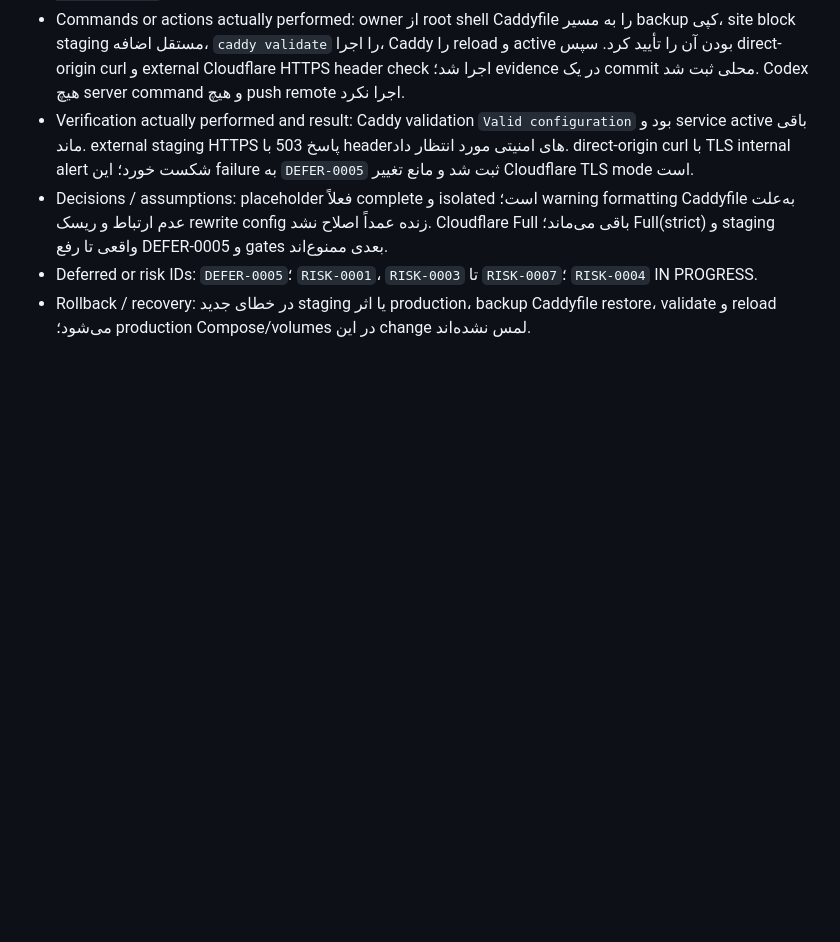
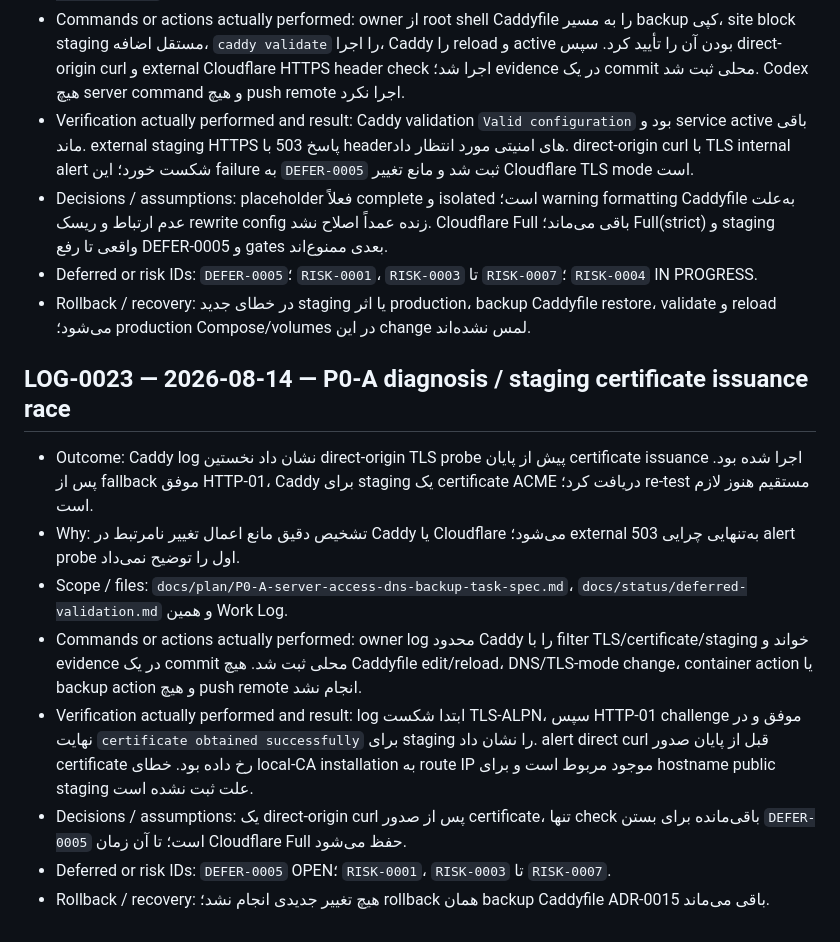
Before and after one commit to tahamohamadi-ir/Taha-personal-platform, a Markdown page: docs/status/WORK_LOG.md, the part around the change. GitHub-like rendering; blank space fills up the shorter version.

Commit message:
docs: explain staging certificate issuance timing

```diff
--- a/docs/status/WORK_LOG.md
+++ b/docs/status/WORK_LOG.md
@@ -257,3 +257,14 @@
 - Decisions / assumptions: placeholder فعلاً complete و isolated است؛ warning formatting Caddyfile به‌علت عدم ارتباط و ریسک rewrite config زنده عمداً اصلاح نشد. Cloudflare Full باقی می‌ماند؛ Full(strict) و staging واقعی تا رفع DEFER-0005 و gates بعدی ممنوع‌اند.
 - Deferred or risk IDs: `DEFER-0005`؛ `RISK-0001`، `RISK-0003` تا `RISK-0007`؛ `RISK-0004` IN PROGRESS.
 - Rollback / recovery: در خطای جدید staging یا اثر production، backup Caddyfile restore، validate و reload می‌شود؛ production Compose/volumes در این change لمس نشده‌اند.
+
+## LOG-0023 — 2026-08-14 — P0-A diagnosis / staging certificate issuance race
+
+- Outcome: Caddy log نشان داد نخستین direct-origin TLS probe پیش از پایان certificate issuance اجرا شده بود. پس از fallback موفق HTTP-01، Caddy برای staging یک certificate ACME دریافت کرد؛ re-test مستقیم هنوز لازم است.
+- Why: تشخیص دقیق مانع اعمال تغییر نامرتبط در Caddy یا Cloudflare می‌شود؛ external 503 به‌تنهایی چرایی alert probe اول را توضیح نمی‌داد.
+- Scope / files: `docs/plan/P0-A-server-access-dns-backup-task-spec.md`، `docs/status/deferred-validation.md` و همین Work Log.
+- Commands or actions actually performed: owner log محدود Caddy را با filter TLS/certificate/staging خواند و evidence در یک commit محلی ثبت شد. هیچ Caddyfile edit/reload، DNS/TLS-mode change، container action یا backup action و هیچ push remote انجام نشد.
+- Verification actually performed and result: log ابتدا شکست TLS-ALPN، سپس HTTP-01 challenge موفق و در نهایت `certificate obtained successfully` برای staging را نشان داد. alert direct curl قبل از پایان صدور certificate رخ داده بود. خطای local-CA installation به route IP موجود مربوط است و برای hostname public staging علت ثبت نشده است.
+- Decisions / assumptions: یک direct-origin curl پس از صدور certificate، تنها check باقی‌مانده برای بستن `DEFER-0005` است؛ تا آن زمان Cloudflare Full حفظ می‌شود.
+- Deferred or risk IDs: `DEFER-0005` OPEN؛ `RISK-0001`، `RISK-0003` تا `RISK-0007`.
+- Rollback / recovery: هیچ تغییر جدیدی انجام نشد؛ rollback همان backup Caddyfile ADR-0015 باقی می‌ماند.
```
Also changed, not shown: docs/plan/P0-A-server-access-dns-backup-task-spec.md (+1 -1 lines), docs/status/deferred-validation.md (+1 -1 lines).
